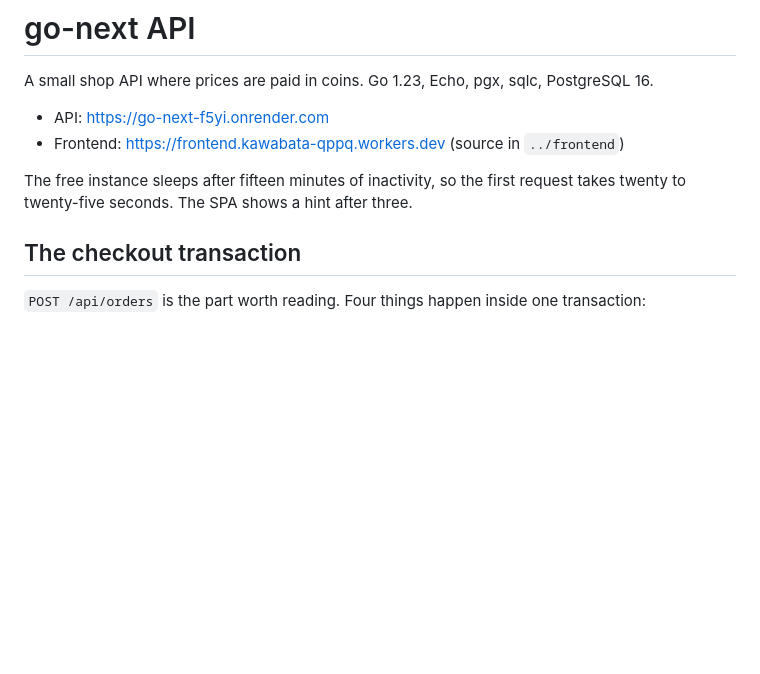
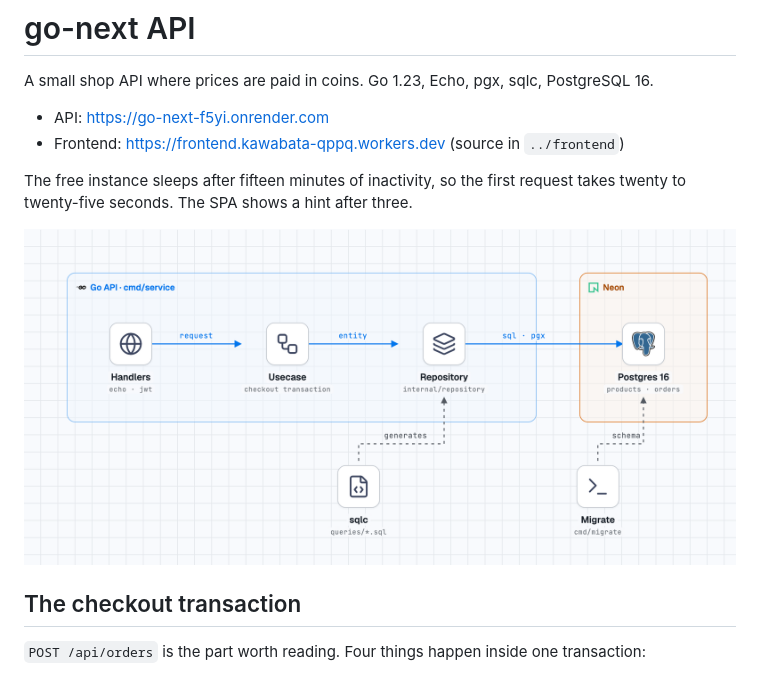
Before and after one commit to un-null/go-next, a Markdown page: backend/README.md, the part around the change. GitHub-like rendering; pictures changed too: backend/architecture.png (added); blank space fills up the shorter version.

```diff
--- a/backend/README.md
+++ b/backend/README.md
@@ -7,6 +7,8 @@ A small shop API where prices are paid in coins. Go 1.23, Echo, pgx, sqlc, Postg
 
 The free instance sleeps after fifteen minutes of inactivity, so the first request takes twenty to
 twenty-five seconds. The SPA shows a hint after three.
+
+![Backend layers](architecture.png)
 
 ## The checkout transaction
 
```
Also changed, not shown: frontend/README.md (+2 -0 lines), docs/architecture.png (added), frontend/architecture.png (added).
